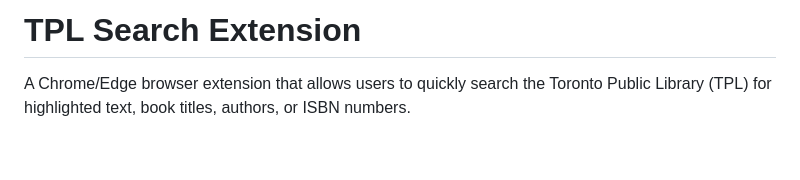
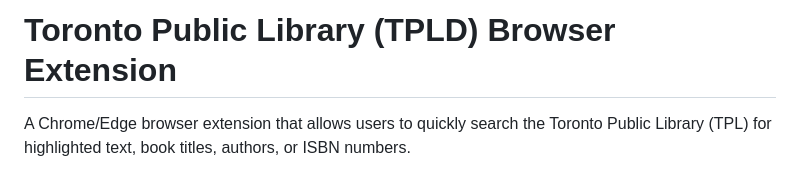
Before and after one commit to adamkwhite/toronto-public-library-search-browser-extension, a Markdown page: README.md, the part around the change. GitHub-like rendering; blank space fills up the shorter version.

Commit message:
Update README.md
Changing title.

```diff
--- a/README.md
+++ b/README.md
@@ -1,4 +1,4 @@
-# TPL Search Extension
+# Toronto Public Library (TPLD) Browser Extension
 
 A Chrome/Edge browser extension that allows users to quickly search the Toronto Public Library (TPL) for highlighted text, book titles, authors, or ISBN numbers.
 
```
